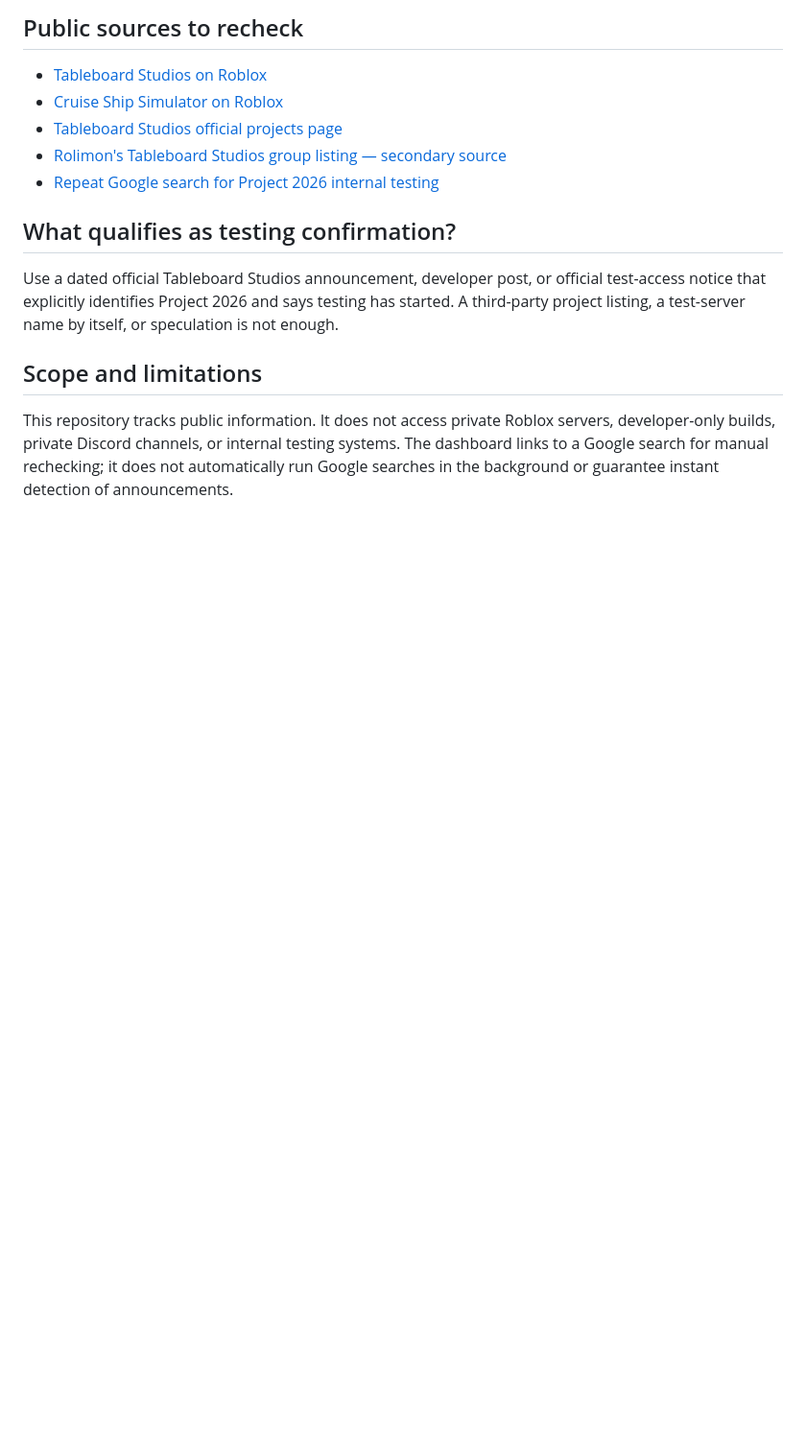
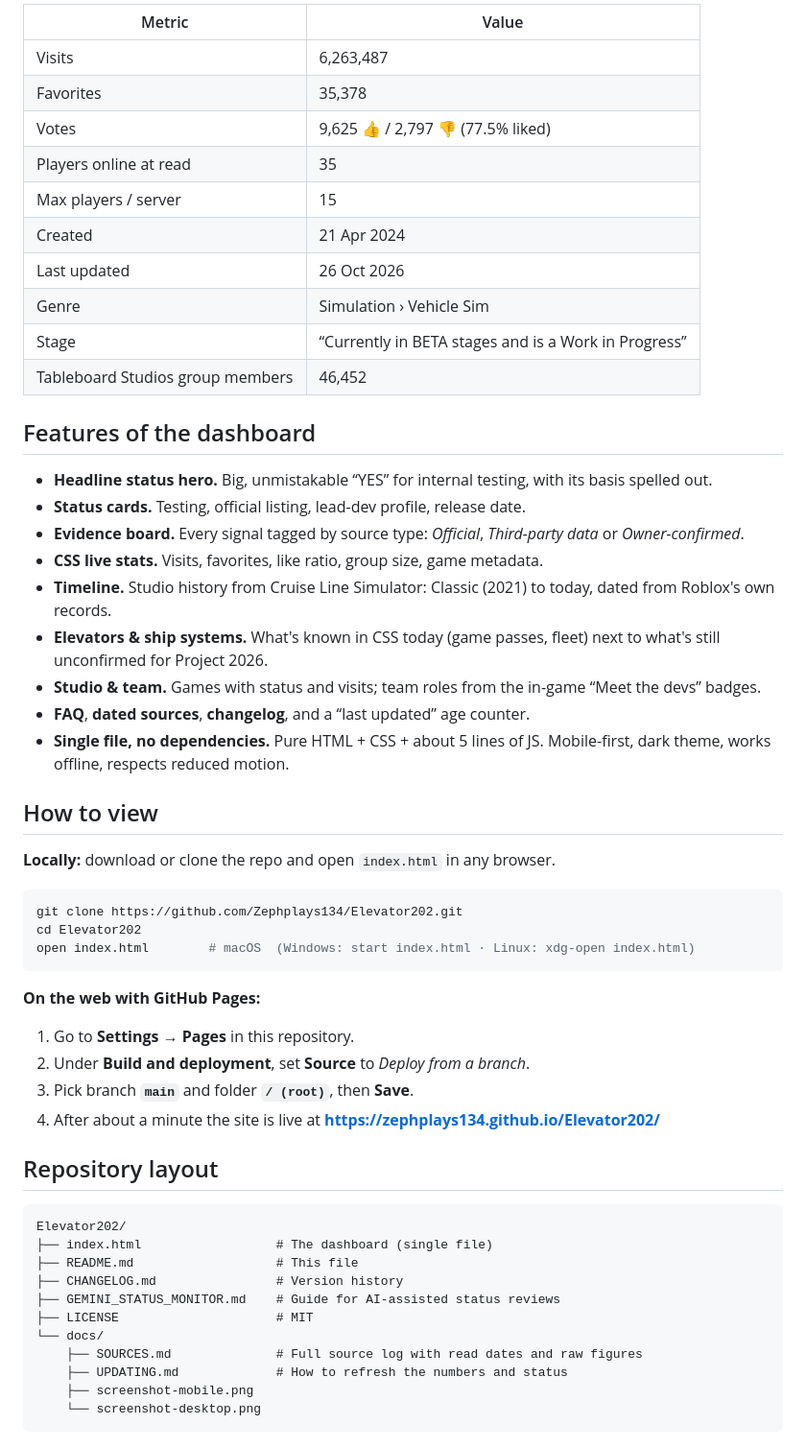
Before and after one commit to Zephplays134/Elevator202, a Markdown page: README.md, the part around the change printed below. Shown: that part at 96% size. Rendered like a GitHub page; blank space fills up the shorter version.

````diff
--- a/README.md
+++ b/README.md
@@ -19,16 +34,59 @@ Open [index.html](./index.html) in a browser. If GitHub Pages is enabled for thi
 
-## Public sources to recheck
+| Metric | Value |
+|---|---|
+| Visits | 6,263,487 |
+| Favorites | 35,378 |
+| Votes | 9,625 👍 / 2,797 👎 (77.5% liked) |
+| Players online at read | 35 |
+| Max players / server | 15 |
+| Created | 21 Apr 2024 |
+| Last updated | 26 Oct 2026 |
+| Genre | Simulation › Vehicle Sim |
+| Stage | “Currently in BETA stages and is a Work in Progress” |
+| Tableboard Studios group members | 46,452 |
 
-- [Tableboard Studios on Roblox](https://www.roblox.com/communities/4795028/Tableboard-Studios#!/about)
-- [Cruise Ship Simulator on Roblox](https://www.roblox.com/games/17234598656/Cruise-Ship-Simulator)
-- [Tableboard Studios official projects page](https://sites.google.com/view/tableboardstudios/projects)
-- [Rolimon's Tableboard Studios group listing — secondary source](https://www.rolimons.com/group/4795028)
-- [Repeat Google search for Project 2026 internal testing](https://www.google.com/search?q=Tableboard+Studios+Project+2026+internal+testing)
+## Features of the dashboard
 
-## What qualifies as testing confirmation?
+- **Headline status hero.** Big, unmistakable “YES” for internal testing, with its basis spelled out.
+- **Status cards.** Testing, official listing, lead-dev profile, release date.
+- **Evidence board.** Every signal tagged by source type: *Official*, *Third-party data* or *Owner-confirmed*.
+- **CSS live stats.** Visits, favorites, like ratio, group size, game metadata.
+- **Timeline.** Studio history from Cruise Line Simulator: Classic (2021) to today, dated from Roblox's own records.
+- **Elevators & ship systems.** What's known in CSS today (game passes, fleet) next to what's still unconfirmed for Project 2026.
+- **Studio & team.** Games with status and visits; team roles from the in-game “Meet the devs” badges.
+- **FAQ**, **dated sources**, **changelog**, and a “last updated” age counter.
+- **Single file, no dependencies.** Pure HTML + CSS + about 5 lines of JS. Mobile-first, dark theme, works offline, respects reduced motion.
 
-Use a dated official Tableboard Studios announcement, developer post, or official test-access notice that explicitly identifies Project 2026 and says testing has started. A third-party project listing, a test-server name by itself, or speculation is not enough.
+## How to view
 
-## Scope and limitations
+**Locally:** download or clone the repo and open `index.html` in any browser.
 
-This repository tracks public information. It does not access private Roblox servers, developer-only builds, private Discord channels, or internal testing systems. The dashboard links to a Google search for manual rechecking; it does not automatically run Google searches in the background or guarantee instant detection of announcements.
+```bash
+git clone https://github.com/Zephplays134/Elevator202.git
+cd Elevator202
+open index.html        # macOS  (Windows: start index.html · Linux: xdg-open index.html)
+```
+
+**On the web with GitHub Pages:**
+
+1. Go to **Settings → Pages** in this repository.
+2. Under **Build and deployment**, set **Source** to *Deploy from a branch*.
+3. Pick branch **`main`** and folder **`/ (root)`**, then **Save**.
+4. After about a minute the site is live at **https://zephplays134.github.io/Elevator202/**
+
+## Repository layout
+
+```
+Elevator202/
+├── index.html                  # The dashboard (single file)
+├── README.md                   # This file
+├── CHANGELOG.md                # Version history
+├── GEMINI_STATUS_MONITOR.md    # Guide for AI-assisted status reviews
+├── LICENSE                     # MIT
+└── docs/
+    ├── SOURCES.md              # Full source log with read dates and raw figures
+    ├── UPDATING.md             # How to refresh the numbers and status
+    ├── screenshot-mobile.png
+    └── screenshot-desktop.png
+```
+
````
Also changed, not shown: other parts of README.md (+66 -10 lines), CHANGELOG.md (added, +31 -0 lines), GEMINI_STATUS_MONITOR.md (+55 -26 lines), docs/SOURCES.md (added, +46 -0 lines), docs/UPDATING.md (added, +34 -0 lines), docs/screenshot-desktop.png (added), docs/screenshot-mobile.png (added), 2 other files.
